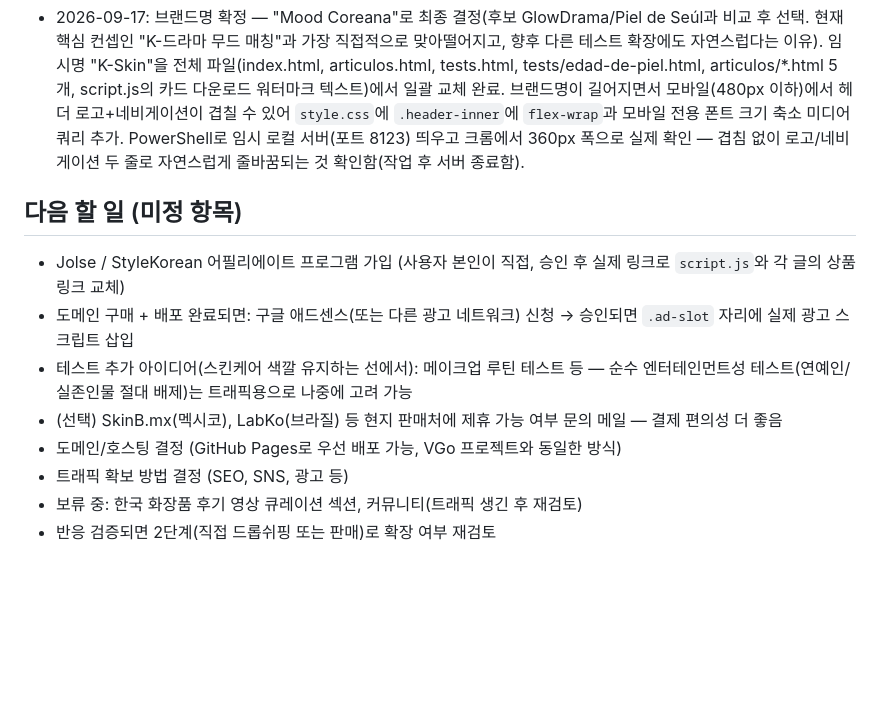
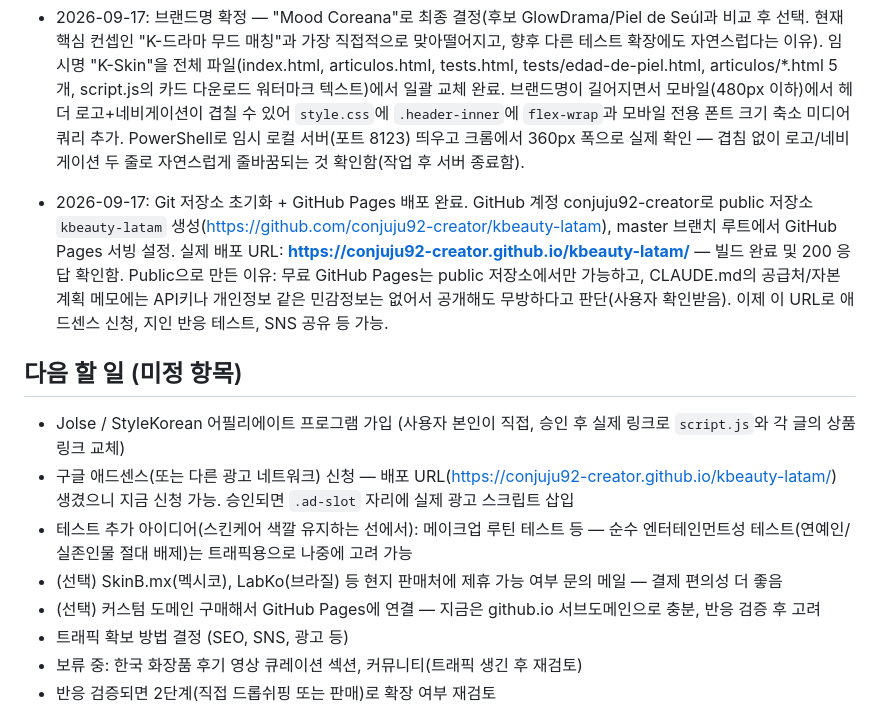
Before and after one commit to conjuju92-creator/kbeauty-latam, a Markdown page: CLAUDE.md, the part around the change. GitHub-like rendering; blank space fills up the shorter version.

Commit message:
Log GitHub Pages deployment in project journal
Co-Authored-By: Claude Sonnet 5 <noreply@anthropic.com>

```diff
--- a/CLAUDE.md
+++ b/CLAUDE.md
@@ -77,12 +77,14 @@
 
 - 2026-09-17: 브랜드명 확정 — "Mood Coreana"로 최종 결정(후보 GlowDrama/Piel de Seúl과 비교 후 선택. 현재 핵심 컨셉인 "K-드라마 무드 매칭"과 가장 직접적으로 맞아떨어지고, 향후 다른 테스트 확장에도 자연스럽다는 이유). 임시명 "K-Skin"을 전체 파일(index.html, articulos.html, tests.html, tests/edad-de-piel.html, articulos/*.html 5개, script.js의 카드 다운로드 워터마크 텍스트)에서 일괄 교체 완료. 브랜드명이 길어지면서 모바일(480px 이하)에서 헤더 로고+네비게이션이 겹칠 수 있어 `style.css`에 `.header-inner`에 `flex-wrap`과 모바일 전용 폰트 크기 축소 미디어쿼리 추가. PowerShell로 임시 로컬 서버(포트 8123) 띄우고 크롬에서 360px 폭으로 실제 확인 — 겹침 없이 로고/네비게이션 두 줄로 자연스럽게 줄바꿈되는 것 확인함(작업 후 서버 종료함).
 
+- 2026-09-17: Git 저장소 초기화 + GitHub Pages 배포 완료. GitHub 계정 conjuju92-creator로 public 저장소 `kbeauty-latam` 생성(https://github.com/conjuju92-creator/kbeauty-latam), master 브랜치 루트에서 GitHub Pages 서빙 설정. 실제 배포 URL: **https://conjuju92-creator.github.io/kbeauty-latam/** — 빌드 완료 및 200 응답 확인함. Public으로 만든 이유: 무료 GitHub Pages는 public 저장소에서만 가능하고, CLAUDE.md의 공급처/자본 계획 메모에는 API키나 개인정보 같은 민감정보는 없어서 공개해도 무방하다고 판단(사용자 확인받음). 이제 이 URL로 애드센스 신청, 지인 반응 테스트, SNS 공유 등 가능.
+
 ## 다음 할 일 (미정 항목)
 - Jolse / StyleKorean 어필리에이트 프로그램 가입 (사용자 본인이 직접, 승인 후 실제 링크로 `script.js`와 각 글의 상품 링크 교체)
-- 도메인 구매 + 배포 완료되면: 구글 애드센스(또는 다른 광고 네트워크) 신청 → 승인되면 `.ad-slot` 자리에 실제 광고 스크립트 삽입
+- 구글 애드센스(또는 다른 광고 네트워크) 신청 — 배포 URL(https://conjuju92-creator.github.io/kbeauty-latam/) 생겼으니 지금 신청 가능. 승인되면 `.ad-slot` 자리에 실제 광고 스크립트 삽입
 - 테스트 추가 아이디어(스킨케어 색깔 유지하는 선에서): 메이크업 루틴 테스트 등 — 순수 엔터테인먼트성 테스트(연예인/실존인물 절대 배제)는 트래픽용으로 나중에 고려 가능
 - (선택) SkinB.mx(멕시코), LabKo(브라질) 등 현지 판매처에 제휴 가능 여부 문의 메일 — 결제 편의성 더 좋음
-- 도메인/호스팅 결정 (GitHub Pages로 우선 배포 가능, VGo 프로젝트와 동일한 방식)
+- (선택) 커스텀 도메인 구매해서 GitHub Pages에 연결 — 지금은 github.io 서브도메인으로 충분, 반응 검증 후 고려
 - 트래픽 확보 방법 결정 (SEO, SNS, 광고 등)
 - 보류 중: 한국 화장품 후기 영상 큐레이션 섹션, 커뮤니티(트래픽 생긴 후 재검토)
 - 반응 검증되면 2단계(직접 드롭쉬핑 또는 판매)로 확장 여부 재검토
```
